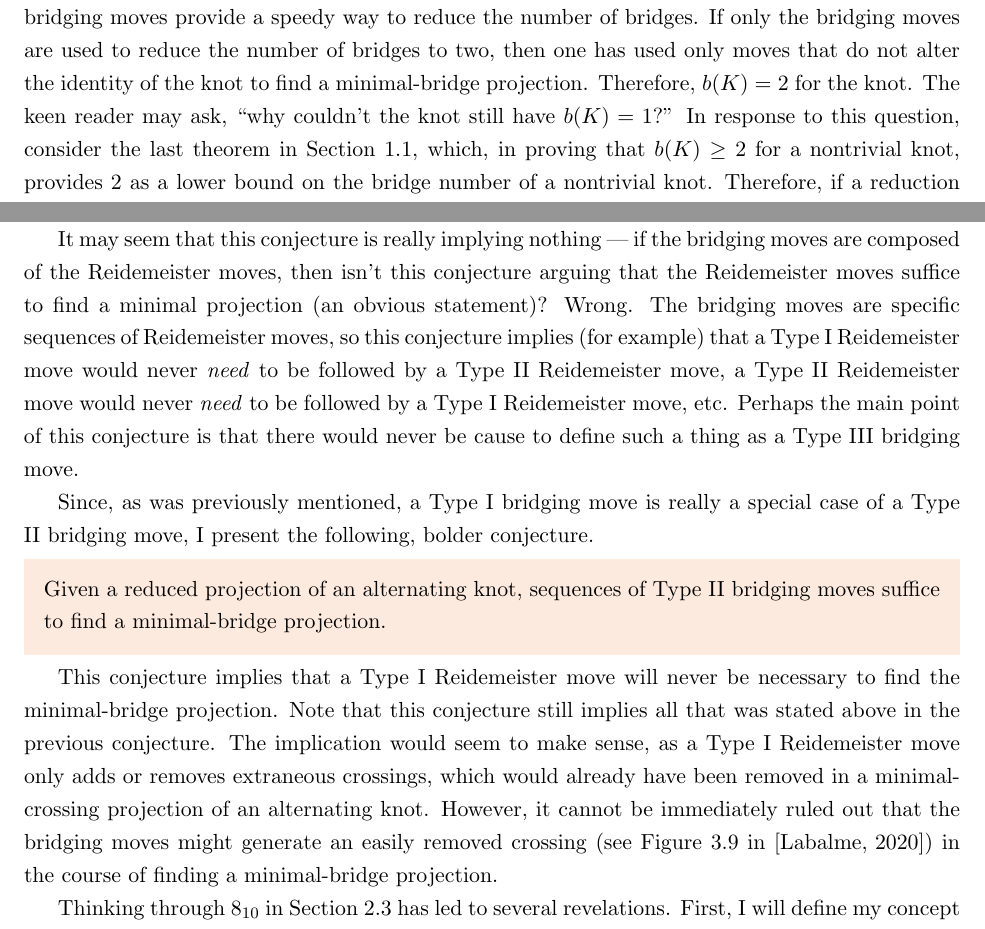
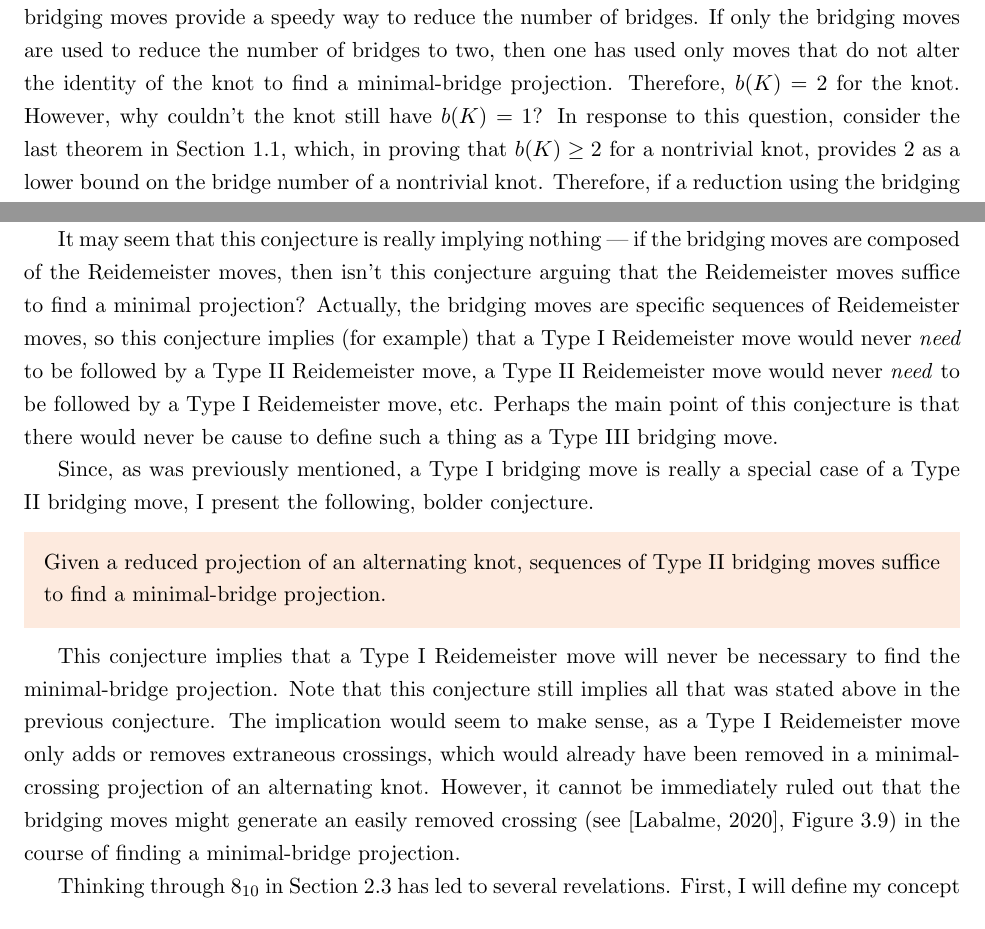
Before and after one commit to shadypuck/BridgeNumber, a LaTeX document (BridgeNumber.tex): two parts of pages 22 and 27 of 31, joined at a grey line, cut so that both start at the same text. The pictures show the PDF file BridgeNumber.pdf that the author committed with the source.

Commit message:
Shine edits

```diff
--- a/BridgeNumber.tex
+++ b/BridgeNumber.tex
@@ -377,9 +377,9 @@ Lastly, the idea of bridges has been used independently of bridge number. For ex
     \label{fig:trefoil}
 \end{figure}
 
-\noindent When confronted with a standard projection of a knot, there are several immediate obstacles to reducing the number of bridges. Even with a knot as simple as the trefoil (Figure \ref{fig:trefoil}), the first issue may be its symmetry --- which of the three bridges should one try to eliminate since they're all the same shape, the same length, and in the same relative position? Eventually, the keen knot theorist may realize that this symmetry is not a roadblock; rather, it simply doesn't matter on which bridge one focuses.\par
+\noindent When confronted with a standard projection of a knot, there are several immediate obstacles to reducing the number of bridges. Even with a knot as simple as the trefoil (Figure \ref{fig:trefoil}), the first issue may be its symmetry. Which of the three bridges should one try to eliminate since they're all the same shape, the same length, and in the same relative position? Eventually, the keen knot theorist may realize that this symmetry is not a roadblock; rather, it simply doesn't matter on which bridge one focuses.\par
 However, there is a way to single out bridges for elimination. Many knots (the trefoil is no exception) are routinely drawn in loopy, symmetrical, aesthetically pleasing projections that obfuscate the mathematical relationship between crossings. Accordingly, redrawing a projection to concentrate crossings in an orderly fashion can reveal some of these relations. Fortunately, a simple method for doing so already exists: Dowker reconstructions.\par
-When one reconstructs a knot projection from its Dowker notation (see Section 2.2 in \cite{bib:knotnotes}), they create a line of crossings, each labeled with a Dowker pair. They will continue creating new crossings until they are forced to return to a previously drawn crossing. Thus, Dowker reconstructions often have every crossing in a rectangular region at the center of the projection while the strands connecting these crossings (which are not important in bridge number) loop around this region (see Figure \ref{fig:trefoilreconc}, which will subsequently be derived).\par
+When one reconstructs a knot projection from its Dowker notation (see \cite{bib:knotnotes}, Section 2.2), they create a line of crossings, each labeled with a Dowker pair. They will continue creating new crossings until they are forced to return to a previously drawn crossing. Thus, Dowker reconstructions often have every crossing in a rectangular region at the center of the projection while the strands connecting these crossings (which are not important in bridge number) loop around this region (see Figure \ref{fig:trefoilreconc}, which will subsequently be derived).\par
 
 \begin{figure}[h!]
     \centering
@@ -2029,5 +2029,5 @@ Both of the bridging moves reduce the number of bridges in a projection by combi
 It is important to note that the bridging moves do not \emph{always} reduce the number of bridges by one; rather, they often do$^[$\footnote{For example, recall the debacle concerning Figure \ref{fig:fig8clr}.}$^]$. This observation is key --- while the bridging moves are combinations of Reidemeister moves that often reduce the number of bridges by combining bridges or moving obstructive crossings out of the way, they must still be applied with precision and cleverness to find the minimal-bridge projection.\par
-Perhaps the most significant application of the bridging moves is that they provide a way to \emph{prove} that a two-bridge knot is a two-bridge knot. Given a projection of a nontrivial knot, the bridging moves provide a speedy way to reduce the number of bridges. If only the bridging moves are used to reduce the number of bridges to two, then one has used only moves that do not alter the identity of the knot to find a minimal-bridge projection. Therefore, $b(K)=2$ for the knot. The keen reader may ask, "why couldn't the knot still have $b(K)=1$?" In response to this question, consider the last theorem in Section \ref{sss:definitions}, which, in proving that $b(K)\geq 2$ for a nontrivial knot, provides 2 as a lower bound on the bridge number of a nontrivial knot. Therefore, if a reduction using the bridging moves proves that $b(K)\leq 2$ for the nontrivial knot and the aforementioned theorem proves that $b(K)\geq 2$ for the nontrivial knot, $b(K)\leq 2 \cup b(K)\geq 2\Rightarrow b(K)=2$.
+Perhaps the most significant application of the bridging moves is that they provide a way to \emph{prove} that a two-bridge knot is a two-bridge knot. Given a projection of a nontrivial knot, the bridging moves provide a speedy way to reduce the number of bridges. If only the bridging moves are used to reduce the number of bridges to two, then one has used only moves that do not alter the identity of the knot to find a minimal-bridge projection. Therefore, $b(K)=2$ for the knot. However, why couldn't the knot still have $b(K)=1$? In response to this question, consider the last theorem in Section \ref{sss:definitions}, which, in proving that $b(K)\geq 2$ for a nontrivial knot, provides 2 as a lower bound on the bridge number of a nontrivial knot. Therefore, if a reduction using the bridging moves proves that $b(K)\leq 2$ for the nontrivial knot and the aforementioned theorem proves that $b(K)\geq 2$ for the nontrivial knot, $b(K)\leq 2 \cup b(K)\geq 2\Rightarrow b(K)=2$.
 
 
 \subsection{Utility and Applications}\label{sss:utility}
@@ -2500,14 +2500,14 @@ In the course of writing this paper, several further ideas concerning my new the
 \end{conj}
 
 Through the examples of the trefoil, figure-eight, and $8_{10}$ knots, it has become clear that the bridging moves are powerful tools for reducing the number of bridges in a projection. However, every example so far has been an alternating knot already in a minimal-crossing projection, so these are important qualifiers.\par
-It may seem that this conjecture is really implying nothing --- if the bridging moves are composed of the Reidemeister moves, then isn't this conjecture arguing that the Reidemeister moves suffice to find a minimal projection (an obvious statement)? Wrong. The bridging moves are specific sequences of Reidemeister moves, so this conjecture implies (for example) that a Type I Reidemeister move would never \emph{need} to be followed by a Type II Reidemeister move, a Type II Reidemeister move would never \emph{need} to be followed by a Type I Reidemeister move, etc. Perhaps the main point of this conjecture is that there would never be cause to define such a thing as a Type III bridging move.\par
+It may seem that this conjecture is really implying nothing --- if the bridging moves are composed of the Reidemeister moves, then isn't this conjecture arguing that the Reidemeister moves suffice to find a minimal projection? Actually, the bridging moves are specific sequences of Reidemeister moves, so this conjecture implies (for example) that a Type I Reidemeister move would never \emph{need} to be followed by a Type II Reidemeister move, a Type II Reidemeister move would never \emph{need} to be followed by a Type I Reidemeister move, etc. Perhaps the main point of this conjecture is that there would never be cause to define such a thing as a Type III bridging move.\par
 Since, as was previously mentioned, a Type I bridging move is really a special case of a Type II bridging move, I present the following, bolder conjecture.
 
 \begin{conj}
     Given a reduced projection of an alternating knot, sequences of Type II bridging moves suffice to find a minimal-bridge projection.
 \end{conj}
 
-This conjecture implies that a Type I Reidemeister move will never be necessary to find the minimal-bridge projection. Note that this conjecture still implies all that was stated above in the previous conjecture. The implication would seem to make sense, as a Type I Reidemeister move only adds or removes extraneous crossings, which would already have been removed in a minimal-crossing projection of an alternating knot. However, it cannot be immediately ruled out that the bridging moves might generate an easily removed crossing (see Figure 3.9 in \cite{bib:knotnotes}) in the course of finding a minimal-bridge projection.\par
+This conjecture implies that a Type I Reidemeister move will never be necessary to find the minimal-bridge projection. Note that this conjecture still implies all that was stated above in the previous conjecture. The implication would seem to make sense, as a Type I Reidemeister move only adds or removes extraneous crossings, which would already have been removed in a minimal-crossing projection of an alternating knot. However, it cannot be immediately ruled out that the bridging moves might generate an easily removed crossing (see \cite{bib:knotnotes}, Figure 3.9) in the course of finding a minimal-bridge projection.\par
 Thinking through $8_{10}$ in Section \ref{sss:utility} has led to several revelations. First, I will define my concept of being self-terminal.
 
 \begin{figure}[h!]
```
Also changed, not shown: BridgeNumber.pdf, BridgeNumber.tex (8 more changed lines).
